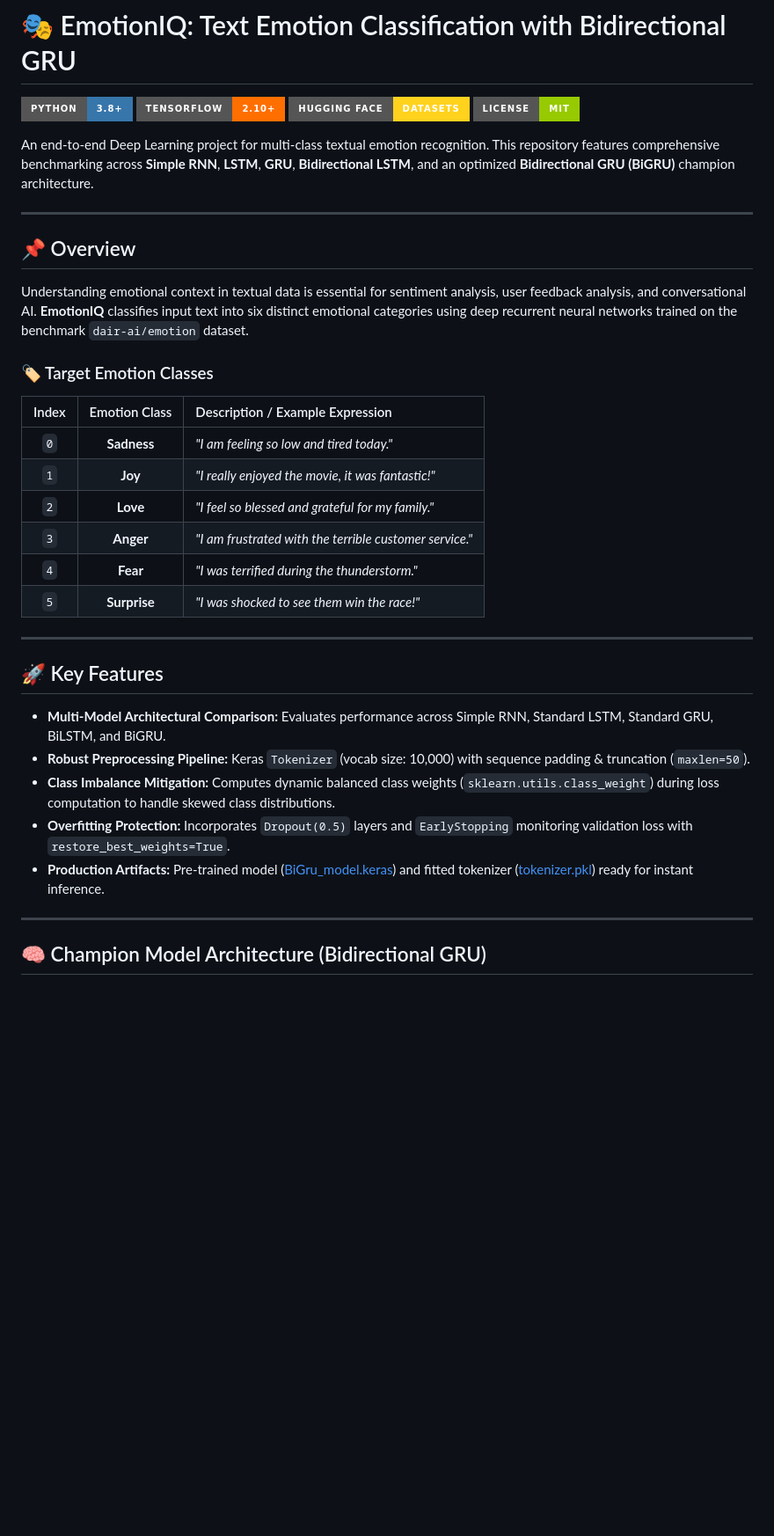
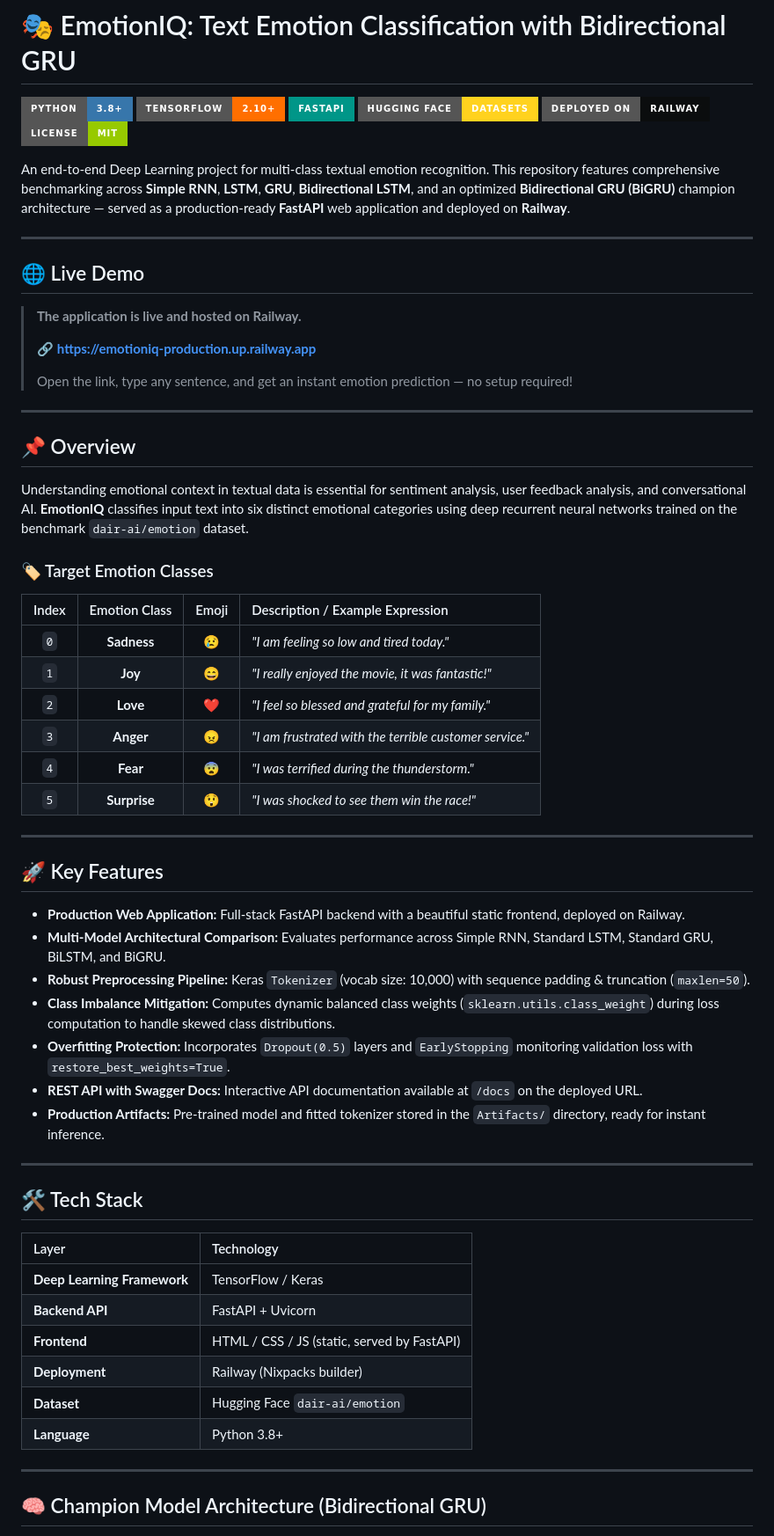
Before and after one commit to kanojiyaved/EmotionIQ, a Markdown page: README.md, the part around one of its changes. Shown at 88% size. GitHub-like rendering; badges without logos; blank space fills up the shorter version.

```diff
--- a/README.md
+++ b/README.md
@@ -2,10 +2,22 @@
 
 [![Python](https://img.shields.io/badge/Python-3.8%2B-3776AB?style=for-the-badge&logo=python&logoColor=white)](https://www.python.org/)
 [![TensorFlow](https://img.shields.io/badge/TensorFlow-2.10%2B-FF6F00?style=for-the-badge&logo=tensorflow&logoColor=white)](https://www.tensorflow.org/)
+[![FastAPI](https://img.shields.io/badge/FastAPI-009688?style=for-the-badge&logo=fastapi&logoColor=white)](https://fastapi.tiangolo.com/)
 [![Hugging Face](https://img.shields.io/badge/Hugging%20Face-Datasets-FFD21E?style=for-the-badge&logo=huggingface&logoColor=black)](https://huggingface.co/datasets/dair-ai/emotion)
+[![Railway](https://img.shields.io/badge/Deployed%20on-Railway-0B0D0E?style=for-the-badge&logo=railway&logoColor=white)](https://railway.com/)
 [![License](https://img.shields.io/badge/License-MIT-green.svg?style=for-the-badge)](LICENSE)
 
-An end-to-end Deep Learning project for multi-class textual emotion recognition. This repository features comprehensive benchmarking across **Simple RNN**, **LSTM**, **GRU**, **Bidirectional LSTM**, and an optimized **Bidirectional GRU (BiGRU)** champion architecture.
+An end-to-end Deep Learning project for multi-class textual emotion recognition. This repository features comprehensive benchmarking across **Simple RNN**, **LSTM**, **GRU**, **Bidirectional LSTM**, and an optimized **Bidirectional GRU (BiGRU)** champion architecture — served as a production-ready **FastAPI** web application and deployed on **Railway**.
+
+---
+
+## 🌐 Live Demo
+
+> **The application is live and hosted on Railway.**
+>
+> 🔗 **[https://emotioniq-production.up.railway.app](https://emotioniq-production.up.railway.app)**
+>
+> Open the link, type any sentence, and get an instant emotion prediction — no setup required!
 
 ---
 
@@ -15,24 +27,39 @@ Understanding emotional context in textual data is essential for sentiment analy
 
 ### 🏷️ Target Emotion Classes
 
-| Index | Emotion Class | Description / Example Expression |
-| :---: | :---: | :--- |
-| `0` | **Sadness** | *"I am feeling so low and tired today."* |
-| `1` | **Joy** | *"I really enjoyed the movie, it was fantastic!"* |
-| `2` | **Love** | *"I feel so blessed and grateful for my family."* |
-| `3` | **Anger** | *"I am frustrated with the terrible customer service."* |
-| `4` | **Fear** | *"I was terrified during the thunderstorm."* |
-| `5` | **Surprise** | *"I was shocked to see them win the race!"* |
+| Index | Emotion Class | Emoji | Description / Example Expression |
+| :---: | :---: | :---: | :--- |
+| `0` | **Sadness** | 😢 | *"I am feeling so low and tired today."* |
+| `1` | **Joy** | 😄 | *"I really enjoyed the movie, it was fantastic!"* |
+| `2` | **Love** | ❤️ | *"I feel so blessed and grateful for my family."* |
+| `3` | **Anger** | 😠 | *"I am frustrated with the terrible customer service."* |
+| `4` | **Fear** | 😨 | *"I was terrified during the thunderstorm."* |
+| `5` | **Surprise** | 😲 | *"I was shocked to see them win the race!"* |
 
 ---
 
 ## 🚀 Key Features
 
+- **Production Web Application:** Full-stack FastAPI backend with a beautiful static frontend, deployed on Railway.
 - **Multi-Model Architectural Comparison:** Evaluates performance across Simple RNN, Standard LSTM, Standard GRU, BiLSTM, and BiGRU.
 - **Robust Preprocessing Pipeline:** Keras `Tokenizer` (vocab size: 10,000) with sequence padding & truncation (`maxlen=50`).
 - **Class Imbalance Mitigation:** Computes dynamic balanced class weights (`sklearn.utils.class_weight`) during loss computation to handle skewed class distributions.
 - **Overfitting Protection:** Incorporates `Dropout(0.5)` layers and `EarlyStopping` monitoring validation loss with `restore_best_weights=True`.
-- **Production Artifacts:** Pre-trained model ([BiGru_model.keras](file:///d:/Vedant%20kanojiya/PROJECTS/DL%20Project/BiGru_model.keras)) and fitted tokenizer ([tokenizer.pkl](file:///d:/Vedant%20kanojiya/PROJECTS/DL%20Project/tokenizer.pkl)) ready for instant inference.
+- **REST API with Swagger Docs:** Interactive API documentation available at `/docs` on the deployed URL.
+- **Production Artifacts:** Pre-trained model and fitted tokenizer stored in the `Artifacts/` directory, ready for instant inference.
+
+---
+
+## 🛠️ Tech Stack
+
+| Layer | Technology |
+| :--- | :--- |
+| **Deep Learning Framework** | TensorFlow / Keras |
+| **Backend API** | FastAPI + Uvicorn |
+| **Frontend** | HTML / CSS / JS (static, served by FastAPI) |
+| **Deployment** | Railway (Nixpacks builder) |
+| **Dataset** | Hugging Face `dair-ai/emotion` |
+| **Language** | Python 3.8+ |
 
 ---
 
```
Also changed, not shown: other parts of README.md (+105 -21 lines).
